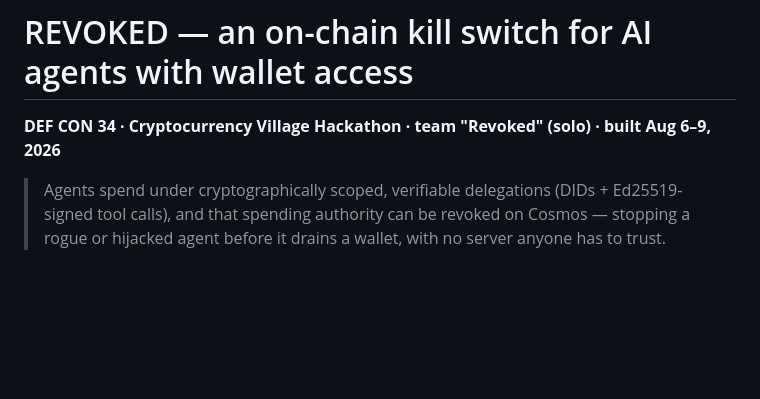
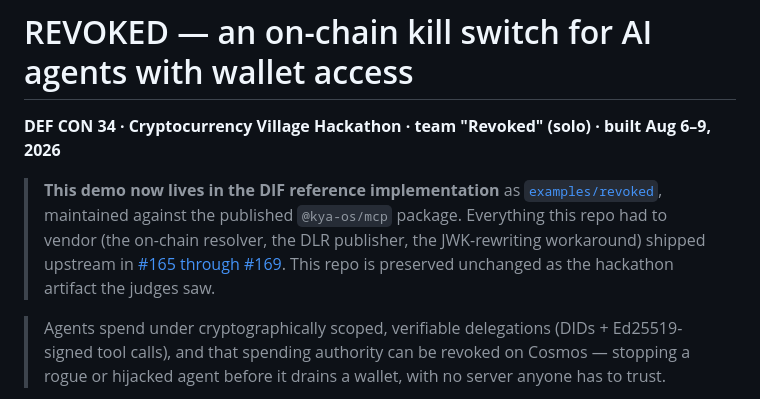
Before and after one commit to H0BB5/revoked-dc34, a Markdown page: README.md, the part around the change. Drawn GitHub-style; blank space fills up the shorter version.

Commit message:
docs: point to the maintained example in the DIF reference implementation
Signed-off-by: Dylan Hobbs <dylan.hobbs@vouched.id>

```diff
--- a/README.md
+++ b/README.md
@@ -1,6 +1,14 @@
 # REVOKED — an on-chain kill switch for AI agents with wallet access
 
 **DEF CON 34 · Cryptocurrency Village Hackathon · team "Revoked" (solo) · built Aug 6–9, 2026**
+
+> **This demo now lives in the DIF reference implementation** as
+> [`examples/revoked`](https://github.com/decentralized-identity/kya-os-mcp/tree/main/examples/revoked),
+> maintained against the published `@kya-os/mcp` package. Everything this repo
+> had to vendor (the on-chain resolver, the DLR publisher, the JWK-rewriting
+> workaround) shipped upstream in
+> [#165 through #169](https://github.com/decentralized-identity/kya-os-mcp/pulls?q=is%3Apr+is%3Amerged+165..169).
+> This repo is preserved unchanged as the hackathon artifact the judges saw.
 
 > Agents spend under cryptographically scoped, verifiable delegations (DIDs +
 > Ed25519-signed tool calls), and that spending authority can be revoked on
```
